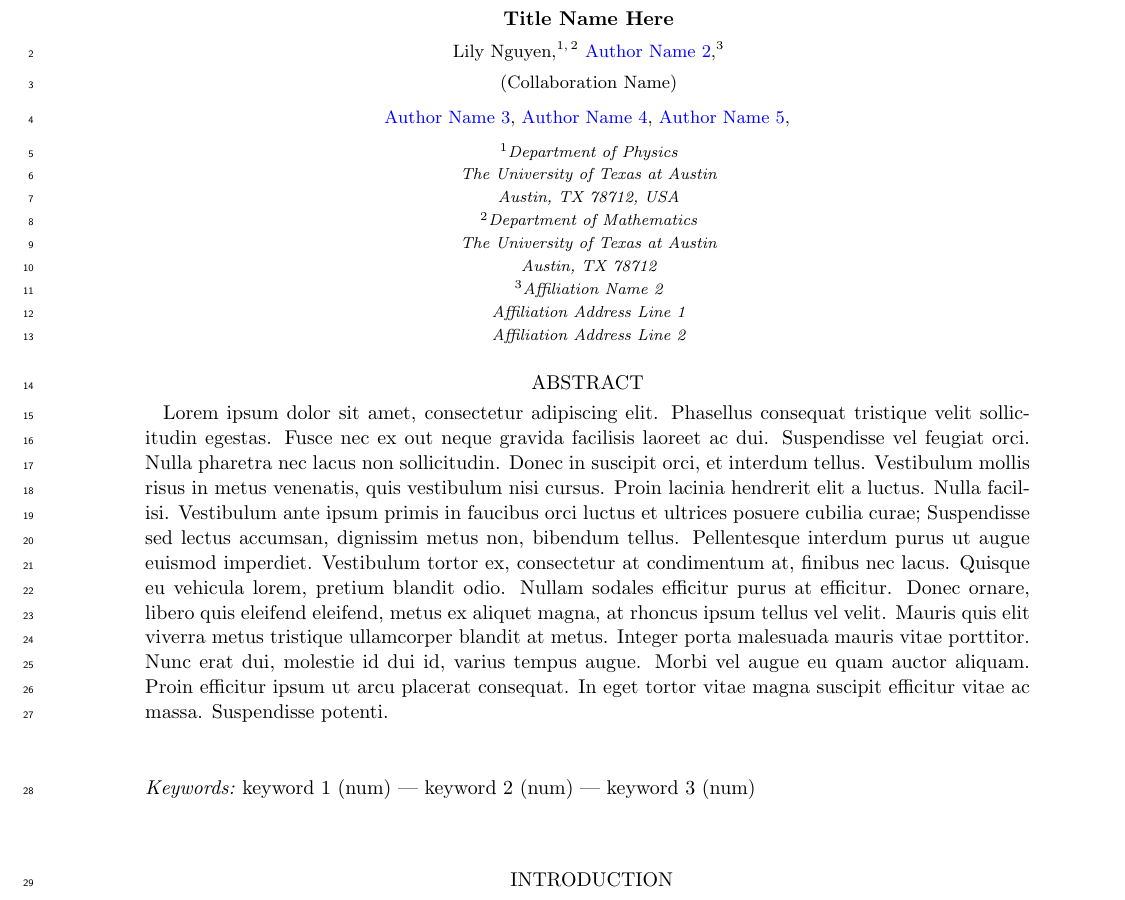
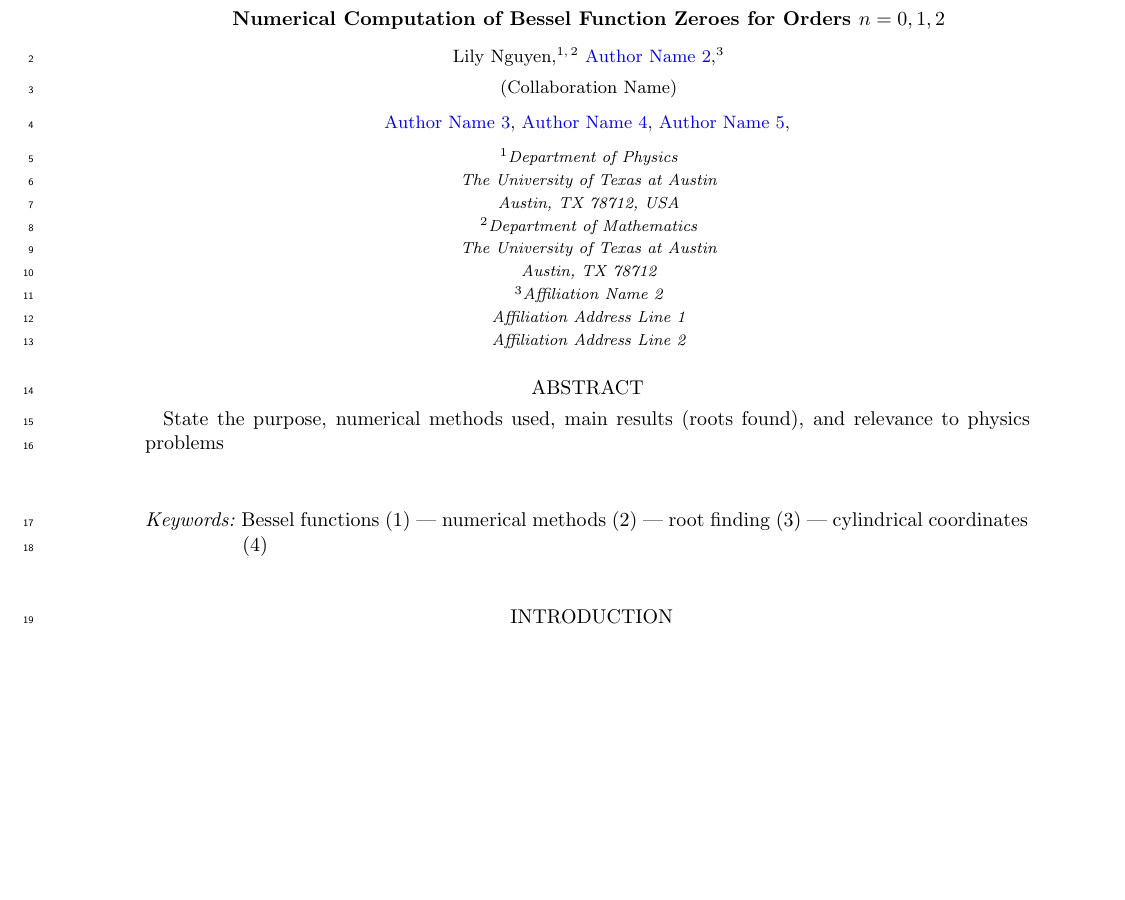
Before and after one commit to lilyminguyen/CS-323E-Projects, a LaTeX paper (P2 - Bessel Functions/P2.tex): part of page 1 of 5, cut at the place of the change, the shorter picture padded with empty space. Compiled offline with pdfLaTeX.

Commit message:
bessel notebook

```diff
--- a/P2 - Bessel Functions/P2.tex
+++ b/P2 - Bessel Functions/P2.tex
@@ -18,7 +18,7 @@ urlcolor=blue
 }
 
 \begin{document}
-\title{Title Name Here}
+\title{Numerical Computation of Bessel Function Zeroes for Orders $n=0,1,2$}
 % [] is for ORCiD
 \correspondingauthor{Lily Nguyen}
 \email{lilyminguyen@utexas.edu, lilyminguyen@gmail.com}
@@ -45,12 +45,11 @@ Affiliation Address Line 2}
 
 % 250 word limit for abstract
 \begin{abstract}
-Lorem ipsum dolor sit amet, consectetur adipiscing elit. Phasellus consequat tristique velit sollicitudin egestas. Fusce nec ex out neque gravida facilisis laoreet ac dui. Suspendisse vel feugiat orci. Nulla pharetra nec lacus non sollicitudin. Donec in suscipit orci, et interdum tellus. Vestibulum mollis risus in metus venenatis, quis vestibulum nisi cursus. Proin lacinia hendrerit elit a luctus. Nulla facilisi. Vestibulum ante ipsum primis in faucibus orci luctus et ultrices posuere cubilia curae; Suspendisse sed lectus accumsan, dignissim metus non, bibendum tellus.
-Pellentesque interdum purus ut augue euismod imperdiet. Vestibulum tortor ex, consectetur at condimentum at, finibus nec lacus. Quisque eu vehicula lorem, pretium blandit odio. Nullam sodales efficitur purus at efficitur. Donec ornare, libero quis eleifend eleifend, metus ex aliquet magna, at rhoncus ipsum tellus vel velit. Mauris quis elit viverra metus tristique ullamcorper blandit at metus. Integer porta malesuada mauris vitae porttitor. Nunc erat dui, molestie id dui id, varius tempus augue. Morbi vel augue eu quam auctor aliquam. Proin efficitur ipsum ut arcu placerat consequat. In eget tortor vitae magna suscipit efficitur vitae ac massa. Suspendisse potenti.
+State the purpose, numerical methods used, main results (roots found), and relevance to physics problems
 \end{abstract}
 
 % Use astrothesaurus numbers in place of num
-\keywords{keyword 1 (num) --- keyword 2 (num) --- keyword 3 (num)}
+\keywords{Bessel functions (1) --- numerical methods (2) --- root finding (3) --- cylindrical coordinates (4)}
 \section{Introduction} \label{sec:intro}
 Lorem ipsum dolor sit amet, consectetur adipiscing elit. Cras sed felis ante. Nam interdum, nisl ut euismod iaculis, sem mi condimentum nisl, et viverra ex dui mattis neque. Donec semper tortor ut laoreet maximus. Aliquam auctor hendrerit justo quis congue. Etiam eu euismod urna. Donec sapien lectus, rhoncus ac vestibulum euismod, posuere id ex. Etiam rhoncus tempus ultricies.
 
```
Also changed, not shown: P2 - Bessel Functions/P2.bbl (added), P2 - Bessel Functions/P2.pdf, P2 - Bessel Functions/P2.tex (6 more changed lines), 7 other files.
